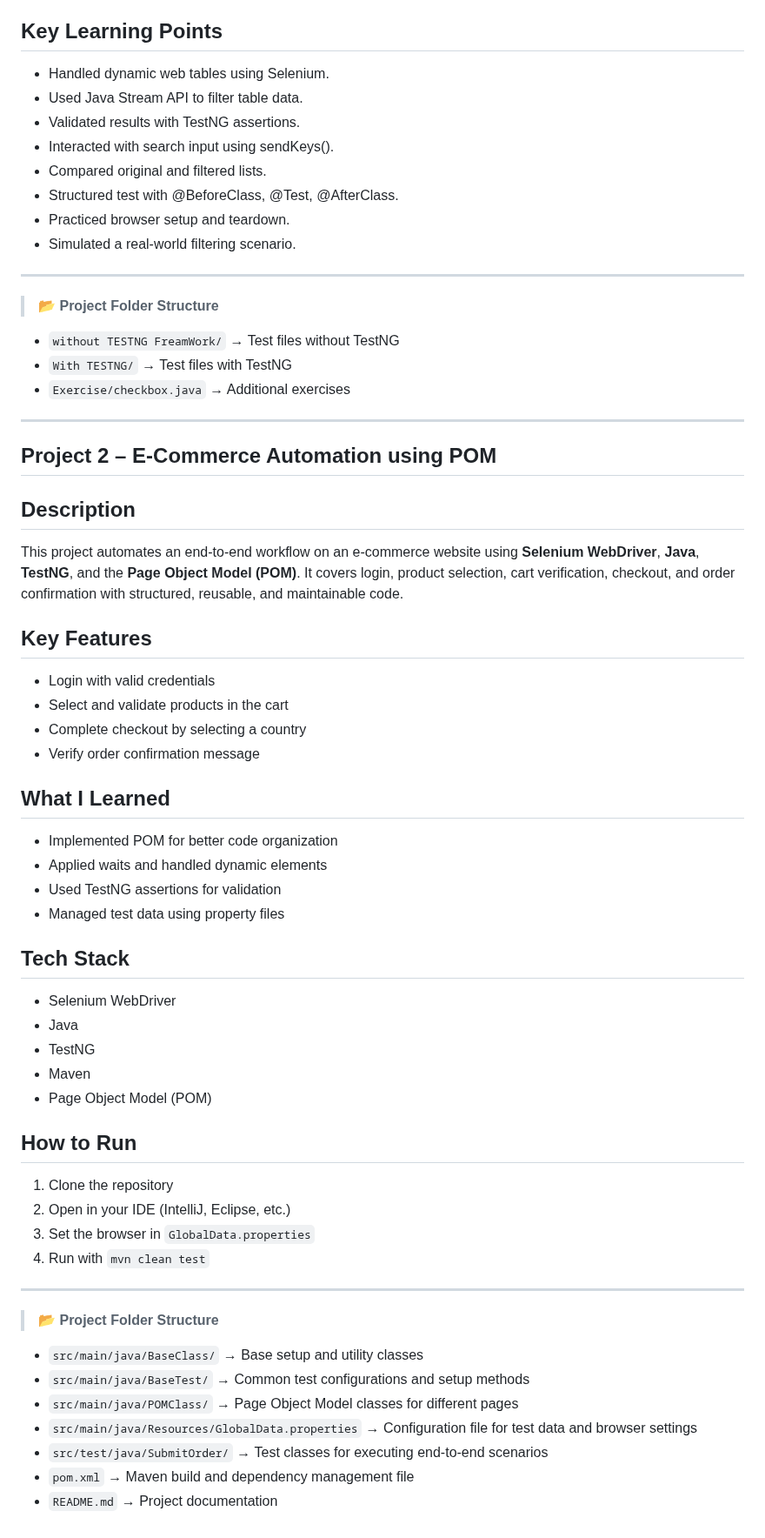
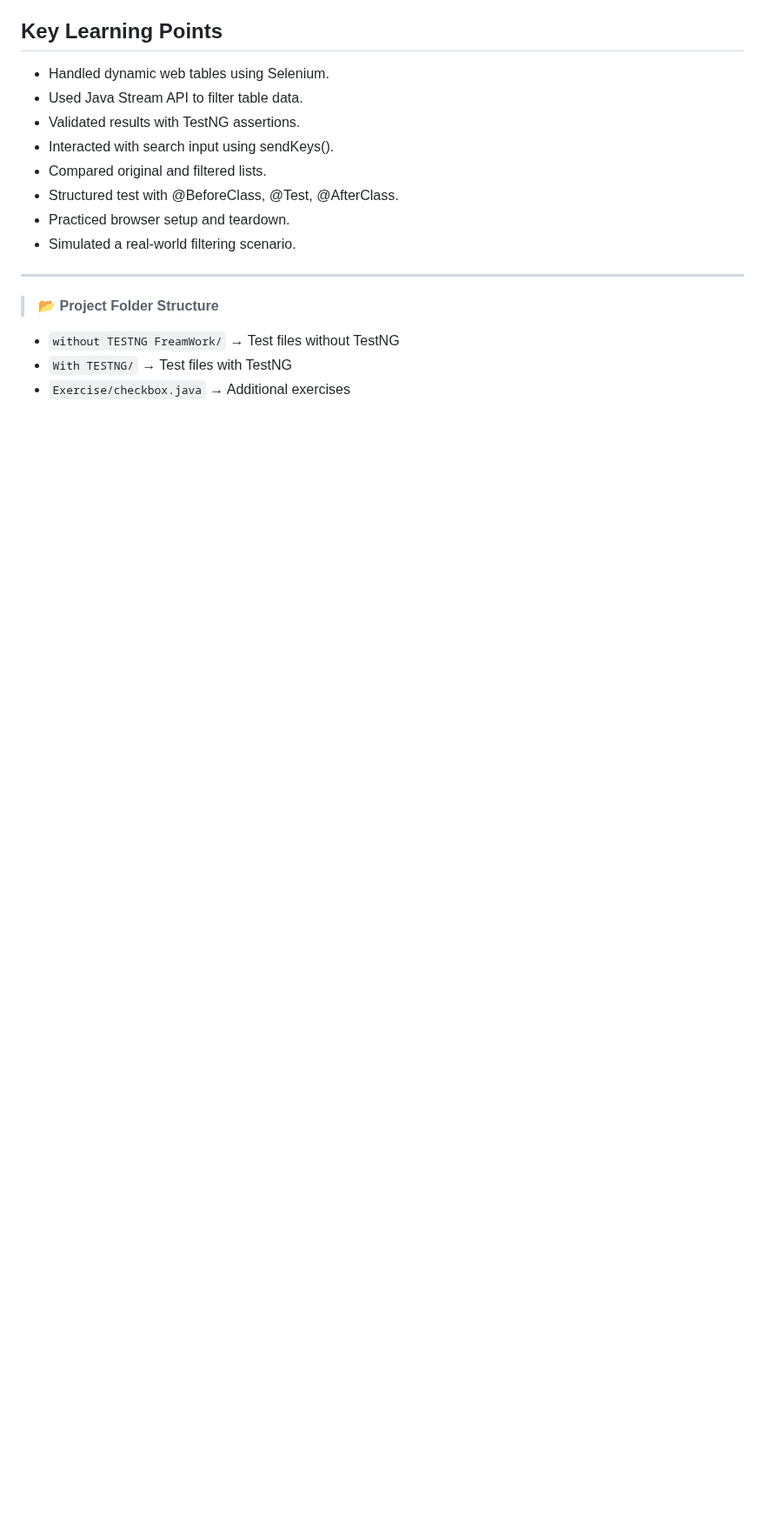
Before and after one commit to krishnaveni0411/Automation-Portfolio, a Markdown page: project1-automation/README.md, the part around the change. Shown at 87% size. Drawn GitHub-style; blank space fills up the shorter version.

```diff
--- a/project1-automation/README.md
+++ b/project1-automation/README.md
@@ -784,45 +784,3 @@ To automate the filtering functionality on a web table and validate that the vis
 - `without TESTNG FreamWork/` → Test files without TestNG
 - `With TESTNG/` → Test files with TestNG
 - `Exercise/checkbox.java` → Additional exercises
-
----
-
-## Project 2 – E-Commerce Automation using POM
-
-## Description
-This project automates an end-to-end workflow on an e-commerce website using **Selenium WebDriver**, **Java**, **TestNG**, and the **Page Object Model (POM)**. It covers login, product selection, cart verification, checkout, and order confirmation with structured, reusable, and maintainable code.
-
-## Key Features
-- Login with valid credentials
-- Select and validate products in the cart
-- Complete checkout by selecting a country
-- Verify order confirmation message
-
-## What I Learned
-- Implemented POM for better code organization
-- Applied waits and handled dynamic elements
-- Used TestNG assertions for validation
-- Managed test data using property files
-
-## Tech Stack
-- Selenium WebDriver
-- Java
-- TestNG
-- Maven
-- Page Object Model (POM)
-
-## How to Run
-1. Clone the repository
-2. Open in your IDE (IntelliJ, Eclipse, etc.)
-3. Set the browser in `GlobalData.properties`
-4. Run with `mvn clean test`
----
-
-> 📂 **Project Folder Structure**
-- `src/main/java/BaseClass/` → Base setup and utility classes
-- `src/main/java/BaseTest/` → Common test configurations and setup methods
-- `src/main/java/POMClass/` → Page Object Model classes for different pages
-- `src/main/java/Resources/GlobalData.properties` → Configuration file for test data and browser settings
-- `src/test/java/SubmitOrder/` → Test classes for executing end-to-end scenarios
-- `pom.xml` → Maven build and dependency management file
-- `README.md` → Project documentation
```
